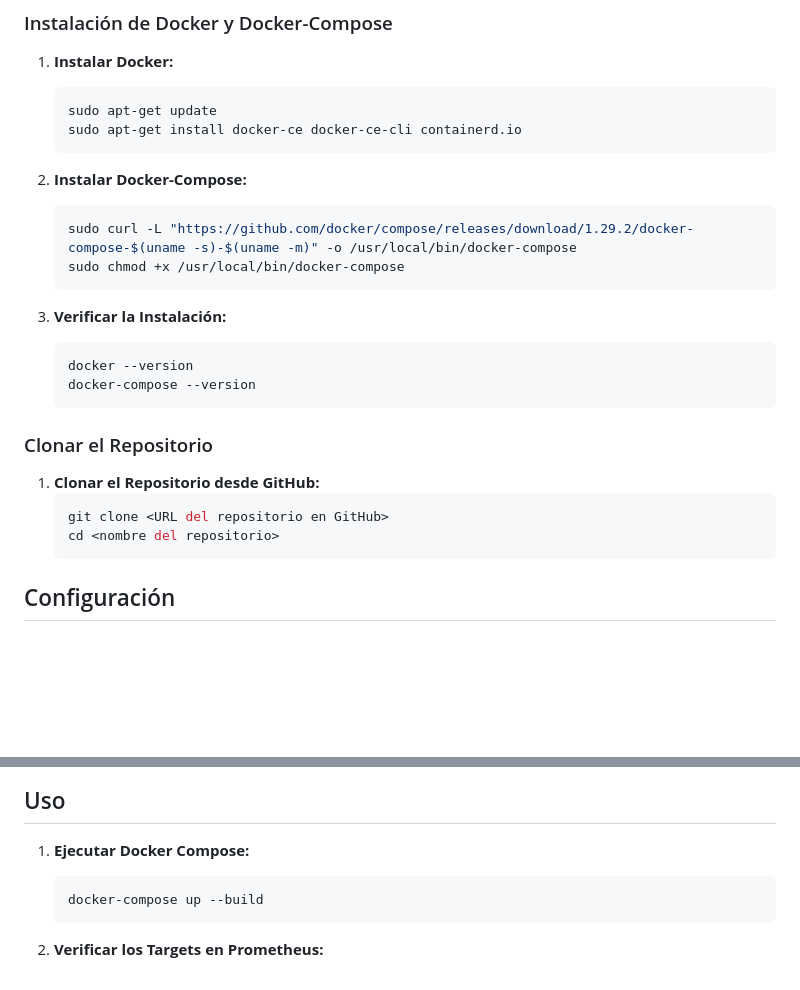
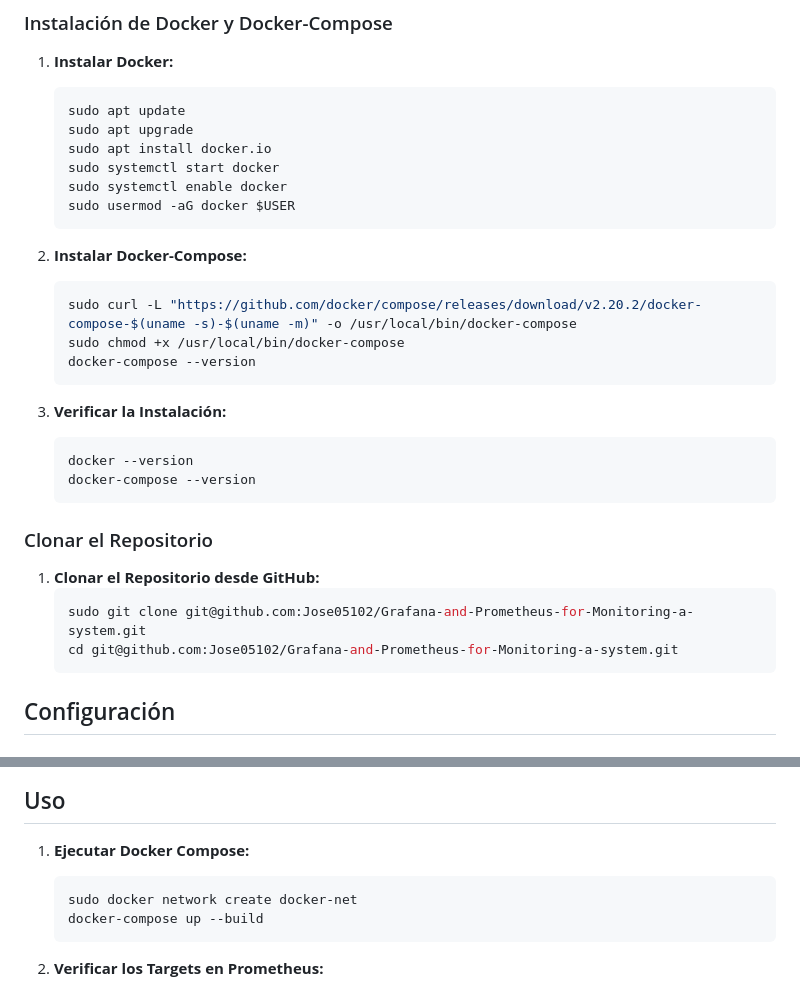
Before and after one commit to Jose05102/Grafana-and-Prometheus-for-Monitoring-a-system, a Markdown page: README.md, 2 parts joined by grey strips. Drawn GitHub-style; blank space fills up the shorter version.

````diff
--- a/README.md
+++ b/README.md
@@ -32,14 +32,19 @@ Este proyecto muestra cómo configurar un sistema de monitoreo utilizando Grafan
 
 1. **Instalar Docker:**
     ```bash
-    sudo apt-get update
-    sudo apt-get install docker-ce docker-ce-cli containerd.io
+    sudo apt update
+    sudo apt upgrade
+    sudo apt install docker.io
+    sudo systemctl start docker
+    sudo systemctl enable docker
+    sudo usermod -aG docker $USER
     ```
 
 2. **Instalar Docker-Compose:**
     ```bash
-    sudo curl -L "https://github.com/docker/compose/releases/download/1.29.2/docker-compose-$(uname -s)-$(uname -m)" -o /usr/local/bin/docker-compose
+    sudo curl -L "https://github.com/docker/compose/releases/download/v2.20.2/docker-compose-$(uname -s)-$(uname -m)" -o /usr/local/bin/docker-compose
     sudo chmod +x /usr/local/bin/docker-compose
+    docker-compose --version
     ```
 
 3. **Verificar la Instalación:**
@@ -52,8 +57,8 @@ Este proyecto muestra cómo configurar un sistema de monitoreo utilizando Grafan
 
 1. **Clonar el Repositorio desde GitHub:**
     ```bash
-    git clone <URL del repositorio en GitHub>
-    cd <nombre del repositorio>
+    sudo git clone git@github.com:Jose05102/Grafana-and-Prometheus-for-Monitoring-a-system.git
+    cd git@github.com:Jose05102/Grafana-and-Prometheus-for-Monitoring-a-system.git
     ```
 
 ## Configuración
@@ -214,6 +219,7 @@ Este proyecto muestra cómo configurar un sistema de monitoreo utilizando Grafan
 
 1. **Ejecutar Docker Compose:**
     ```bash
+    sudo docker network create docker-net
     docker-compose up --build
     ```
 
````
